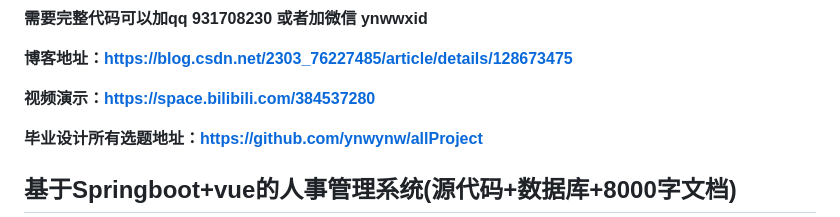
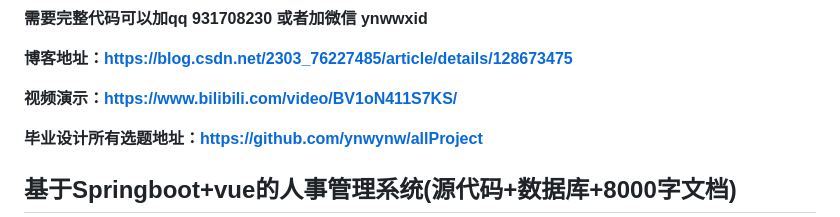
Before and after one commit to ynwynw/hrm-public, a Markdown page: README.md, the part around the change. Rendered like a GitHub page.

```diff
--- a/README.md
+++ b/README.md
@@ -4,7 +4,7 @@
 
 **博客地址：[https://blog.csdn.net/2303_76227485/article/details/128673475](https://blog.csdn.net/2303_76227485/article/details/128673475)**
 
-**视频演示：[https://space.bilibili.com/384537280](https://space.bilibili.com/384537280)**
+**视频演示：[https://www.bilibili.com/video/BV1oN411S7KS/](https://www.bilibili.com/video/BV1oN411S7KS/)**
 
 **毕业设计所有选题地址：[https://github.com/ynwynw/allProject](https://github.com/ynwynw/allProject)**
 
```
